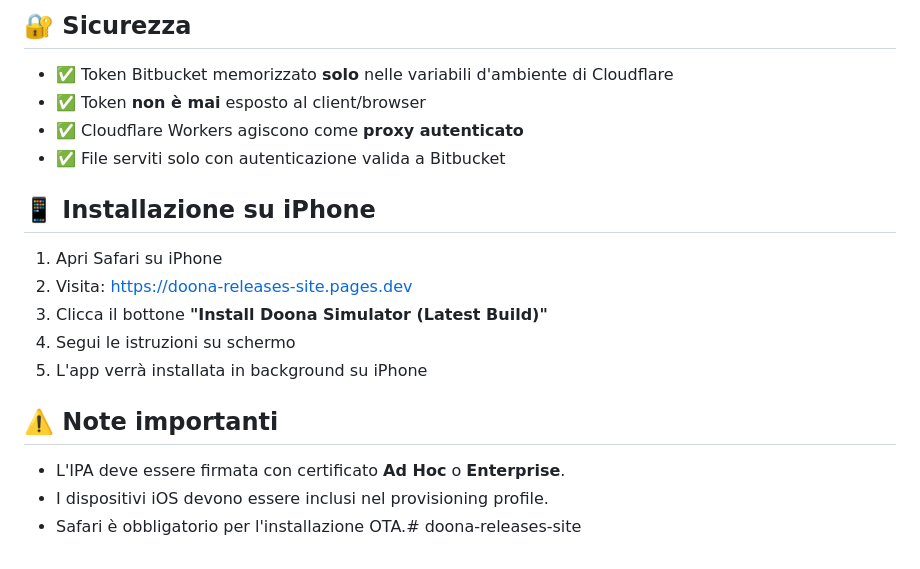
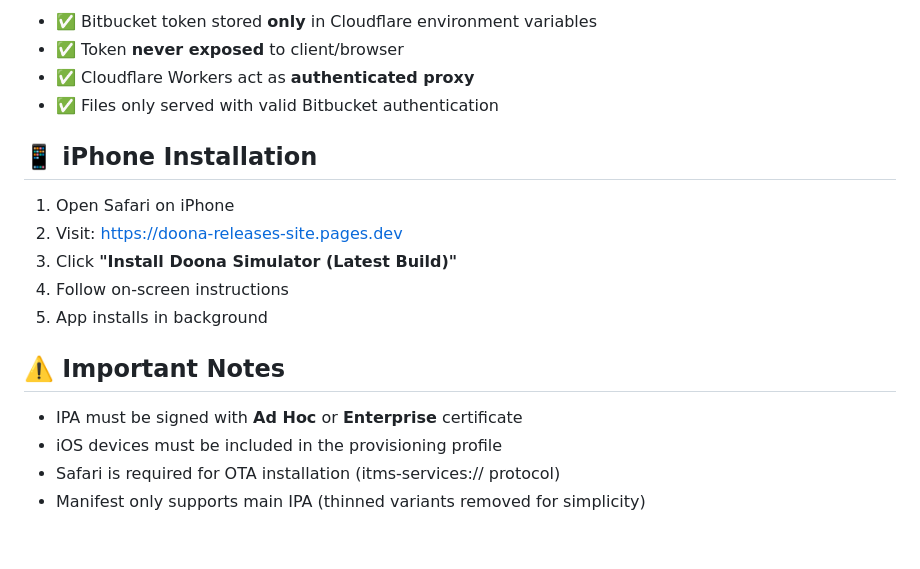
Before and after one commit to danielerpl/doona-releases-site, a Markdown page: README.md, the part around one of its changes. Drawn GitHub-style.

```diff
--- a/README.md
+++ b/README.md
@@ -154,21 +156,20 @@ Se lo status è **200**: ✅ Tutto OK!
 
-## 🔐 Sicurezza
+- ✅ Bitbucket token stored **only** in Cloudflare environment variables
+- ✅ Token **never exposed** to client/browser
+- ✅ Cloudflare Workers act as **authenticated proxy**
+- ✅ Files only served with valid Bitbucket authentication
 
-- ✅ Token Bitbucket memorizzato **solo** nelle variabili d'ambiente di Cloudflare
-- ✅ Token **non è mai** esposto al client/browser
-- ✅ Cloudflare Workers agiscono come **proxy autenticato**
-- ✅ File serviti solo con autenticazione valida a Bitbucket
+## 📱 iPhone Installation
 
-## 📱 Installazione su iPhone
+1. Open Safari on iPhone
+2. Visit: https://doona-releases-site.pages.dev
+3. Click **"Install Doona Simulator (Latest Build)"**
+4. Follow on-screen instructions
+5. App installs in background
 
-1. Apri Safari su iPhone
-2. Visita: https://doona-releases-site.pages.dev
-3. Clicca il bottone **"Install Doona Simulator (Latest Build)"**
-4. Segui le istruzioni su schermo
-5. L'app verrà installata in background su iPhone
+## ⚠️ Important Notes
 
-## ⚠️ Note importanti
-
-- L'IPA deve essere firmata con certificato **Ad Hoc** o **Enterprise**.
-- I dispositivi iOS devono essere inclusi nel provisioning profile.
-- Safari è obbligatorio per l'installazione OTA.# doona-releases-site
+- IPA must be signed with **Ad Hoc** or **Enterprise** certificate
+- iOS devices must be included in the provisioning profile
+- Safari is required for OTA installation (itms-services:// protocol)
+- Manifest only supports main IPA (thinned variants removed for simplicity)
```
Also changed, not shown: other parts of README.md (+94 -92 lines).
